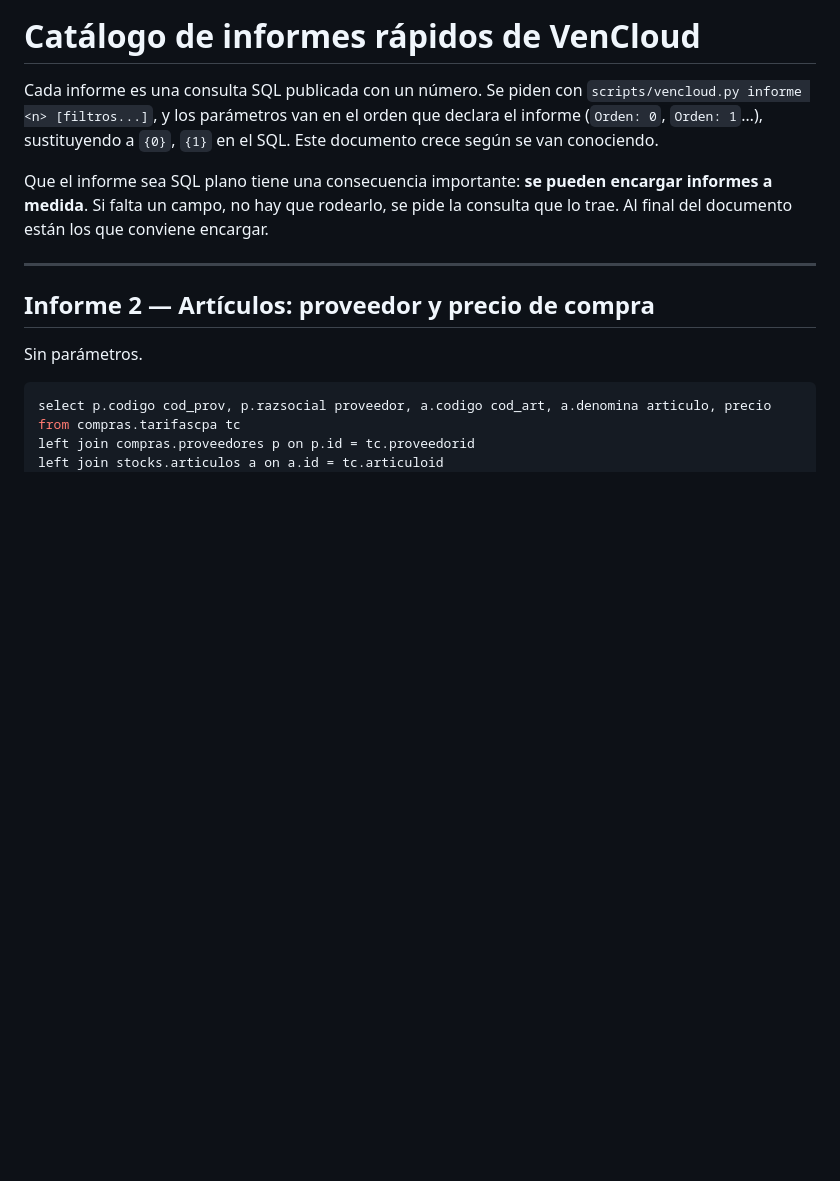
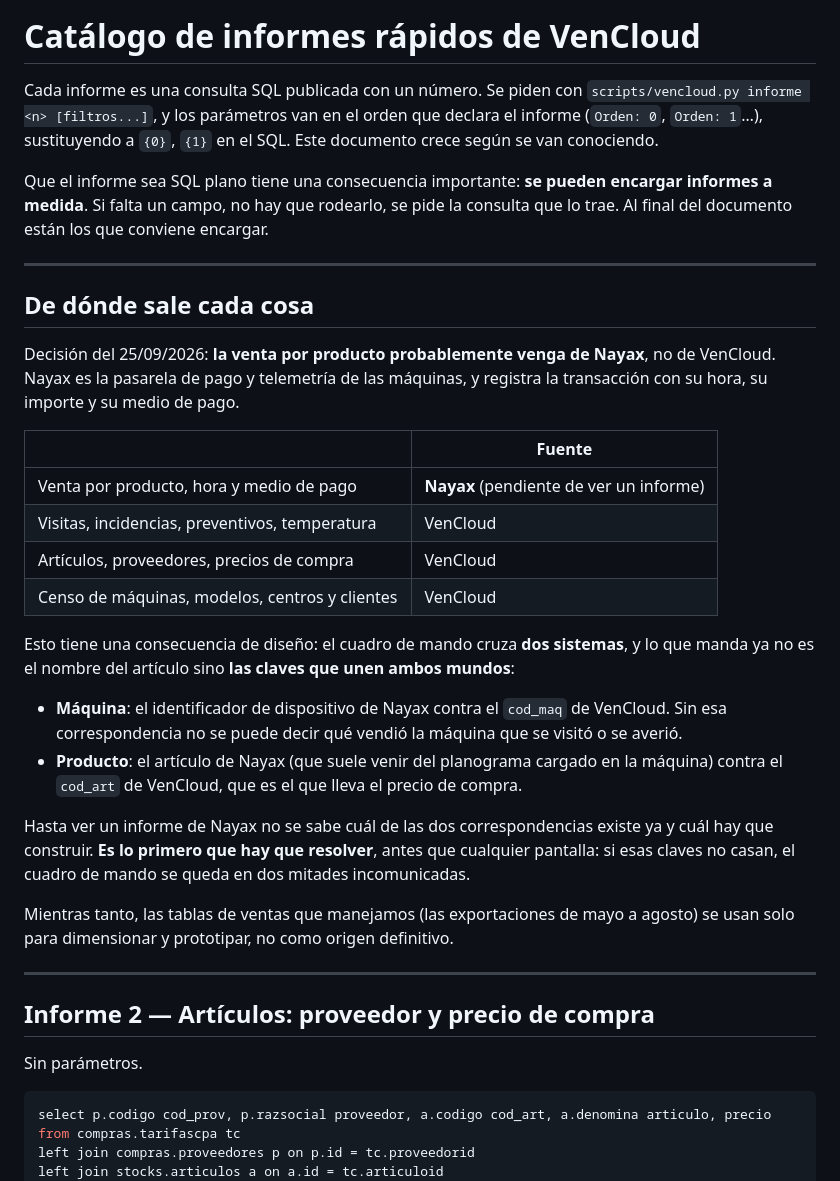
Before and after one commit to gabriello83/flightdeck, a Markdown page: docs/04-informes-vencloud.md, the part around the change. GitHub-like rendering; blank space fills up the shorter version.

Commit message:
La venta por producto vendra de Nayax, no de VenCloud
Cambia la prioridad: lo primero deja de ser el informe de ventas y pasa a ser
la correspondencia de maquinas y articulos entre los dos sistemas, porque sin
ella la venta no se puede unir con el coste, las visitas ni las averias.

Las exportaciones de mayo a agosto pasan a servir solo para dimensionar y
prototipar, no como origen definitivo.

Co-Authored-By: Claude Opus 5 <noreply@anthropic.com>
Claude-Session: https://claude.ai/code/session_019AhsUdeCJveFgyWPkWGnqu

```diff
--- a/docs/04-informes-vencloud.md
+++ b/docs/04-informes-vencloud.md
@@ -8,6 +8,37 @@ documento crece según se van conociendo.
 Que el informe sea SQL plano tiene una consecuencia importante: **se pueden encargar
 informes a medida**. Si falta un campo, no hay que rodearlo, se pide la consulta que lo
 trae. Al final del documento están los que conviene encargar.
+
+---
+
+## De dónde sale cada cosa
+
+Decisión del 25/09/2026: **la venta por producto probablemente venga de Nayax**, no de
+VenCloud. Nayax es la pasarela de pago y telemetría de las máquinas, y registra la
+transacción con su hora, su importe y su medio de pago.
+
+| | Fuente |
+|---|---|
+| Venta por producto, hora y medio de pago | **Nayax** (pendiente de ver un informe) |
+| Visitas, incidencias, preventivos, temperatura | VenCloud |
+| Artículos, proveedores, precios de compra | VenCloud |
+| Censo de máquinas, modelos, centros y clientes | VenCloud |
+
+Esto tiene una consecuencia de diseño: el cuadro de mando cruza **dos sistemas**, y lo que
+manda ya no es el nombre del artículo sino **las claves que unen ambos mundos**:
+
+- **Máquina**: el identificador de dispositivo de Nayax contra el `cod_maq` de VenCloud.
+  Sin esa correspondencia no se puede decir qué vendió la máquina que se visitó o se
+  averió.
+- **Producto**: el artículo de Nayax (que suele venir del planograma cargado en la
+  máquina) contra el `cod_art` de VenCloud, que es el que lleva el precio de compra.
+
+Hasta ver un informe de Nayax no se sabe cuál de las dos correspondencias existe ya y cuál
+hay que construir. **Es lo primero que hay que resolver**, antes que cualquier pantalla:
+si esas claves no casan, el cuadro de mando se queda en dos mitades incomunicadas.
+
+Mientras tanto, las tablas de ventas que manejamos (las exportaciones de mayo a agosto) se
+usan solo para dimensionar y prototipar, no como origen definitivo.
 
 ---
 
```
